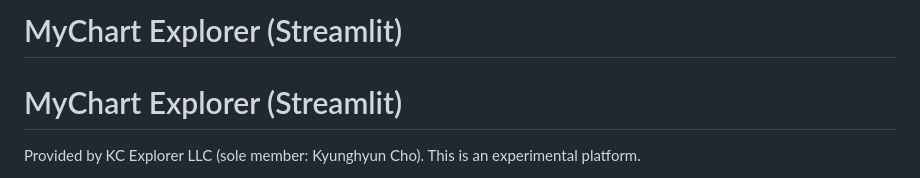
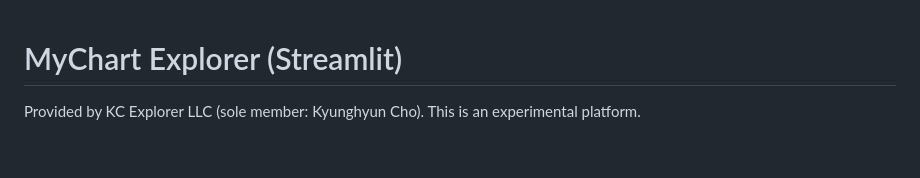
Before and after one commit to kyunghyuncho/MyChartExplorer, a Markdown page: StreamLit/README.md, the part around the change. Drawn GitHub-style; blank space fills up the shorter version.

Commit message:
Update StreamLit/README.md
Co-authored-by: Copilot <175728472+Copilot@users.noreply.github.com>

```diff
--- a/StreamLit/README.md
+++ b/StreamLit/README.md
@@ -1,4 +1,3 @@
-# MyChart Explorer (Streamlit)
 # MyChart Explorer (Streamlit)
 
 Provided by KC Explorer LLC (sole member: Kyunghyun Cho). This is an experimental platform.
```
